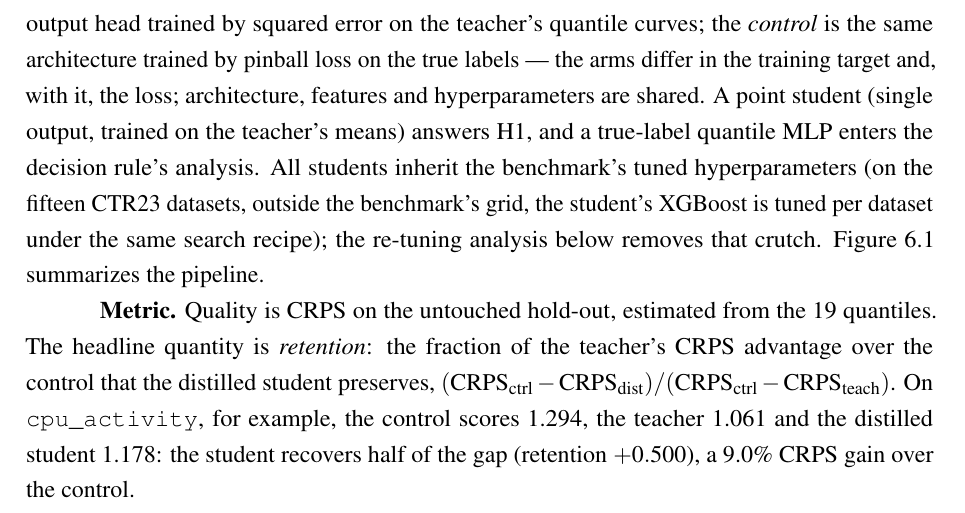
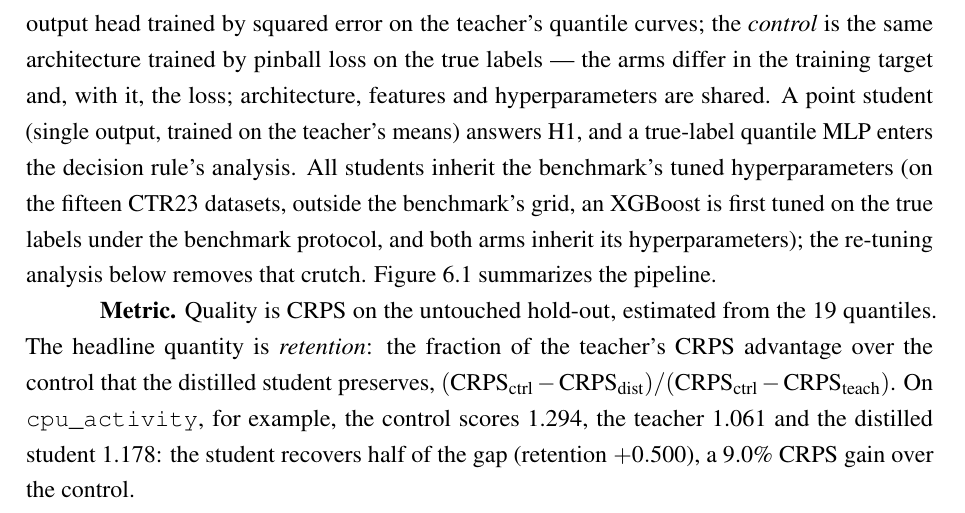
Before and after one commit to Gvascons/master-thesis, a LaTeX thesis (dissertacao-en-short/main.tex, which reads dissertacao-en-short/chapters/cap7-destilacao.tex): part of page 64 of 90, cut so that both start at the same text. Compiled offline with pdfLaTeX.

Commit message:
versao curta B12: redacao ratificada da frase dos HP no CTR23
Unica mudanca (+ main.pdf): "(on the fifteen CTR23 datasets, outside
the benchmark's grid, an XGBoost is first tuned on the true labels
under the benchmark protocol, and both arms inherit its
hyperparameters)" — redacao da banca, que elimina a leitura de
ajuste do aluno nos rotulos do professor; fato verificado por ambas
as sessoes em scripts/extension_ctr23.py e
results/distillation/extension/ (registro ao autor).
90 pp., 0 erros, 0 "??", numeros_subconjunto 0 fora da longa.

Co-Authored-By: Claude Fable 5 <noreply@anthropic.com>
Claude-Session: https://claude.ai/code/session_01D1W3CohqpiQBsJnp72zZYY

```diff
--- a/dissertacao-en-short/chapters/cap7-destilacao.tex
+++ b/dissertacao-en-short/chapters/cap7-destilacao.tex
@@ -39,9 +39,10 @@ features and hyperparameters are shared. A point student
 (single output, trained on the teacher's means) answers H1, and a
 true-label quantile MLP enters the decision rule's analysis. All
 students inherit the benchmark's tuned hyperparameters (on the
-fifteen CTR23 datasets, outside the benchmark's grid, the student's
-XGBoost is tuned per dataset under the same search recipe); the
-re-tuning analysis below removes that crutch.
+fifteen CTR23 datasets, outside the benchmark's grid, an XGBoost is
+first tuned on the true labels under the benchmark protocol, and
+both arms inherit its hyperparameters); the re-tuning analysis
+below removes that crutch.
 Figure~\ref{fig:destil-pipeline} summarizes the pipeline.
 
 \begin{figure}[htb]
```
Also changed, not shown: dissertacao-en-short/main.pdf.
